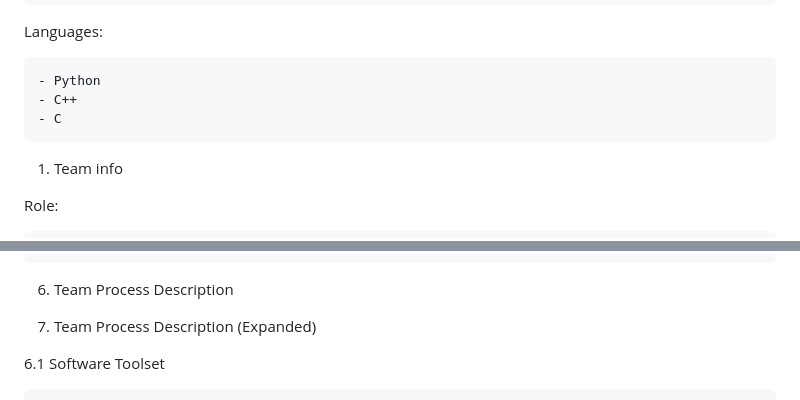
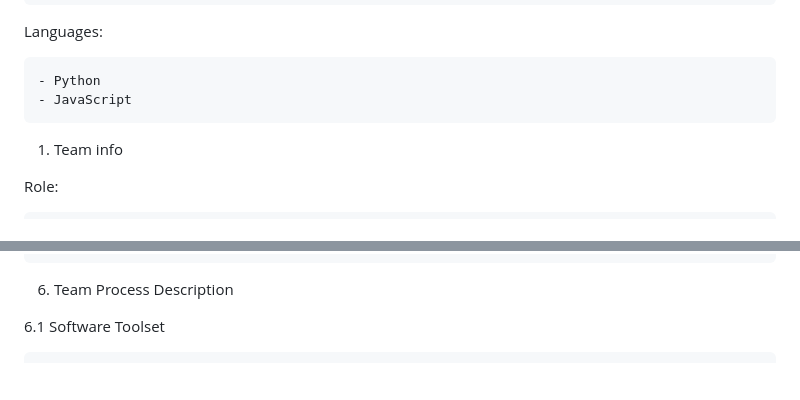
Before and after one commit to SSPark04/CS362---Project-Team19, a Markdown page: docs/living_document.md, 2 parts joined by grey strips. Drawn GitHub-style; blank space fills up the shorter version.

Commit message:
final fix for living document

```diff
--- a/docs/living_document.md
+++ b/docs/living_document.md
@@ -13,8 +13,7 @@ Ideas:
 Languages:
 
     - Python
-    - C++
-    - C
+    - JavaScript
 
 
 1. Team info
@@ -246,8 +245,6 @@ Optional (Future Extensions)
 
 
 6. Team Process Description
-
-6. Team Process Description (Expanded)
 
 6.1 Software Toolset
 
```
